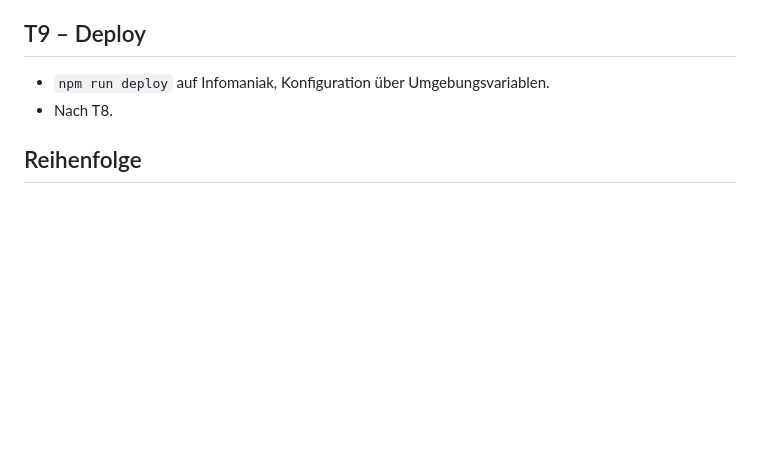
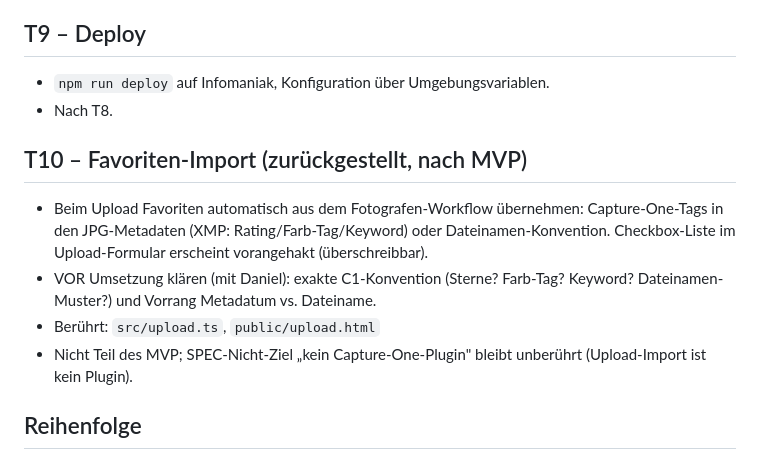
Before and after one commit to dkause/Squint, a Markdown page: TASKS.md, the part around the change. GitHub-like rendering; blank space fills up the shorter version.

Commit message:
Tasks: defer T10 favorite import from Capture One metadata
Generated by Mistral Vibe.
Co-Authored-By: Mistral Vibe <vibe@mistral.ai>

```diff
--- a/TASKS.md
+++ b/TASKS.md
@@ -65,6 +65,17 @@ Jedes Ticket: ein Worktree, ein Branch, Merge nach `dev` erst bei grünen Gates
 - `npm run deploy` auf Infomaniak, Konfiguration über Umgebungsvariablen.
 - Nach T8.
 
+## T10 – Favoriten-Import (zurückgestellt, nach MVP)
+- Beim Upload Favoriten automatisch aus dem Fotografen-Workflow übernehmen:
+  Capture-One-Tags in den JPG-Metadaten (XMP: Rating/Farb-Tag/Keyword) oder
+  Dateinamen-Konvention. Checkbox-Liste im Upload-Formular erscheint vorangehakt
+  (überschreibbar).
+- VOR Umsetzung klären (mit Daniel): exakte C1-Konvention (Sterne? Farb-Tag?
+  Keyword? Dateinamen-Muster?) und Vorrang Metadatum vs. Dateiname.
+- Berührt: `src/upload.ts`, `public/upload.html`
+- Nicht Teil des MVP; SPEC-Nicht-Ziel „kein Capture-One-Plugin" bleibt
+  unberührt (Upload-Import ist kein Plugin).
+
 ## Reihenfolge
 T0 → (T1 ∥ T3) → (T2 ∥ T4) → (T5 ∥ T6 ∥ T7) → T8 → T9
 Manueller Check: nach T5 und T6 das Swipe-Gefühl auf einem echten Handy.
```
